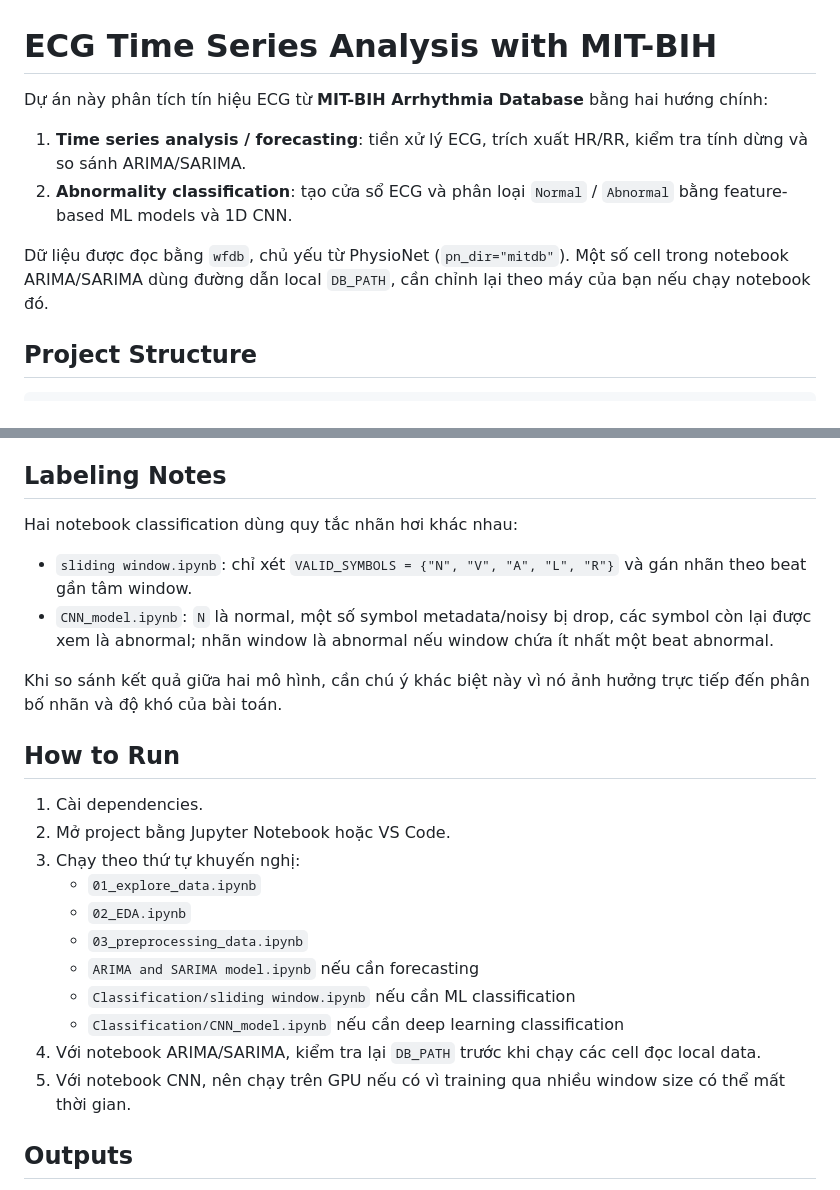
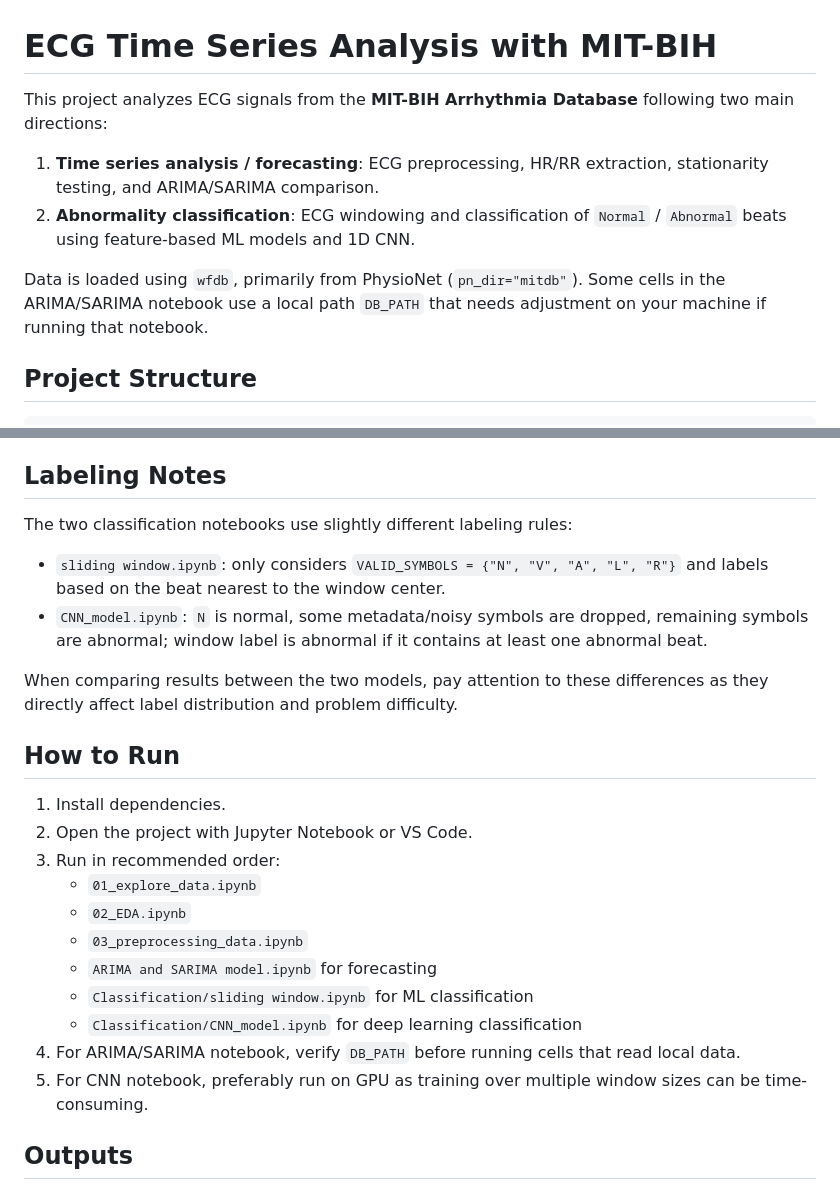
Before and after one commit to vu-huzy/ECG-Timeseries-Analysis, a Markdown page: README.md, 2 parts joined by grey strips. Drawn GitHub-style.

```diff
--- a/README.md
+++ b/README.md
@@ -1,11 +1,11 @@
 # ECG Time Series Analysis with MIT-BIH
 
-Dự án này phân tích tín hiệu ECG từ **MIT-BIH Arrhythmia Database** bằng hai hướng chính:
+This project analyzes ECG signals from the **MIT-BIH Arrhythmia Database** following two main directions:
 
-1. **Time series analysis / forecasting**: tiền xử lý ECG, trích xuất HR/RR, kiểm tra tính dừng và so sánh ARIMA/SARIMA.
-2. **Abnormality classification**: tạo cửa sổ ECG và phân loại `Normal` / `Abnormal` bằng feature-based ML models và 1D CNN.
+1. **Time series analysis / forecasting**: ECG preprocessing, HR/RR extraction, stationarity testing, and ARIMA/SARIMA comparison.
+2. **Abnormality classification**: ECG windowing and classification of `Normal` / `Abnormal` beats using feature-based ML models and 1D CNN.
 
-Dữ liệu được đọc bằng `wfdb`, chủ yếu từ PhysioNet (`pn_dir="mitdb"`). Một số cell trong notebook ARIMA/SARIMA dùng đường dẫn local `DB_PATH`, cần chỉnh lại theo máy của bạn nếu chạy notebook đó.
+Data is loaded using `wfdb`, primarily from PhysioNet (`pn_dir="mitdb"`). Some cells in the ARIMA/SARIMA notebook use a local path `DB_PATH` that needs adjustment on your machine if running that notebook.
 
 ## Project Structure
 
@@ -154,26 +159,26 @@ Notebook `notebooks/Classification/CNN_model.ipynb` dùng raw ECG windows thay v
 
 ## Labeling Notes
 
-Hai notebook classification dùng quy tắc nhãn hơi khác nhau:
+The two classification notebooks use slightly different labeling rules:
 
-- `sliding window.ipynb`: chỉ xét `VALID_SYMBOLS = {"N", "V", "A", "L", "R"}` và gán nhãn theo beat gần tâm window.
-- `CNN_model.ipynb`: `N` là normal, một số symbol metadata/noisy bị drop, các symbol còn lại được xem là abnormal; nhãn window là abnormal nếu window chứa ít nhất một beat abnormal.
+- `sliding window.ipynb`: only considers `VALID_SYMBOLS = {"N", "V", "A", "L", "R"}` and labels based on the beat nearest to the window center.
+- `CNN_model.ipynb`: `N` is normal, some metadata/noisy symbols are dropped, remaining symbols are abnormal; window label is abnormal if it contains at least one abnormal beat.
 
-Khi so sánh kết quả giữa hai mô hình, cần chú ý khác biệt này vì nó ảnh hưởng trực tiếp đến phân bố nhãn và độ khó của bài toán.
+When comparing results between the two models, pay attention to these differences as they directly affect label distribution and problem difficulty.
 
 ## How to Run
 
-1. Cài dependencies.
-2. Mở project bằng Jupyter Notebook hoặc VS Code.
-3. Chạy theo thứ tự khuyến nghị:
+1. Install dependencies.
+2. Open the project with Jupyter Notebook or VS Code.
+3. Run in recommended order:
    - `01_explore_data.ipynb`
    - `02_EDA.ipynb`
    - `03_preprocessing_data.ipynb`
-   - `ARIMA and SARIMA model.ipynb` nếu cần forecasting
-   - `Classification/sliding window.ipynb` nếu cần ML classification
-   - `Classification/CNN_model.ipynb` nếu cần deep learning classification
-4. Với notebook ARIMA/SARIMA, kiểm tra lại `DB_PATH` trước khi chạy các cell đọc local data.
-5. Với notebook CNN, nên chạy trên GPU nếu có vì training qua nhiều window size có thể mất thời gian.
+   - `ARIMA and SARIMA model.ipynb` for forecasting
+   - `Classification/sliding window.ipynb` for ML classification
+   - `Classification/CNN_model.ipynb` for deep learning classification
+4. For ARIMA/SARIMA notebook, verify `DB_PATH` before running cells that read local data.
+5. For CNN notebook, preferably run on GPU as training over multiple window sizes can be time-consuming.
 
 ## Outputs
 
```
Also changed, not shown: other parts of README.md (+73 -68 lines).
